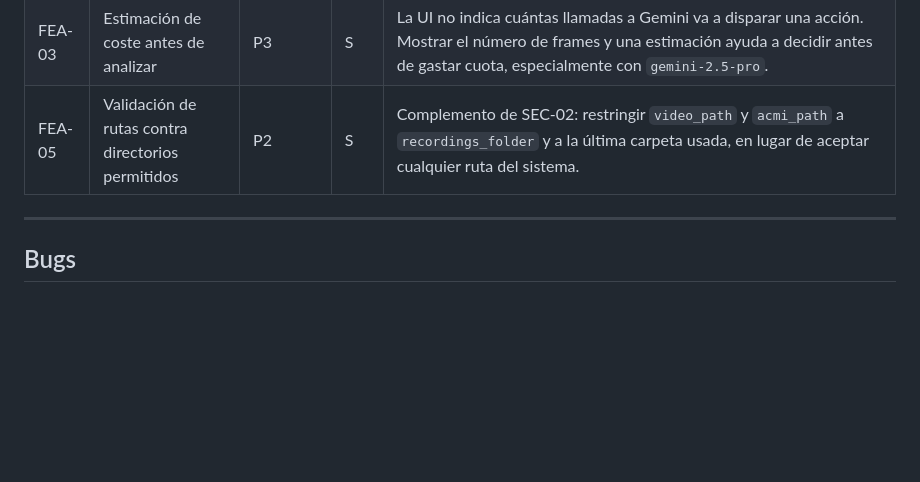
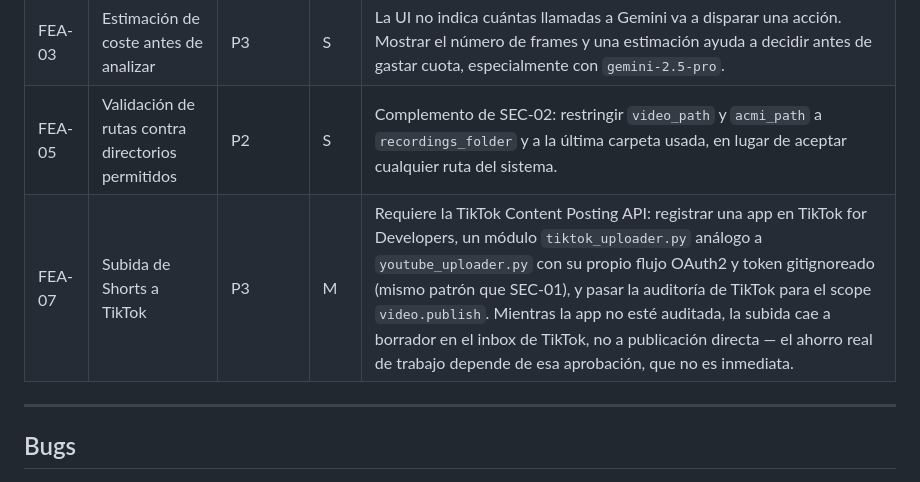
Before and after one commit to DSantamaria18/DCS-Video-Manager, a Markdown page: BACKLOG.md, the part around the change. Rendered like a GitHub page; blank space fills up the shorter version.

Commit message:
docs: añade FEA-07 al backlog (subida de Shorts a TikTok)
Requiere TikTok Content Posting API, módulo tiktok_uploader.py con
OAuth2 propio, y pasar la auditoría de TikTok para video.publish.

```diff
--- a/BACKLOG.md
+++ b/BACKLOG.md
@@ -65,6 +65,7 @@ Ideas del equipo, no pedidas por David. **No se implementan sin su aprobación**
 | FEA-01 | Reintento con backoff en las llamadas a Gemini | P2 | S | Hoy un fallo transitorio (rate limit, timeout) cae directamente al camino de `build_fallback_metadata()`, degradando la calidad del resultado por un error recuperable. Un reintento con espera exponencial ante `429` y `5xx` aprovecharía mejor la cuota diaria. |
 | FEA-03 | Estimación de coste antes de analizar | P3 | S | La UI no indica cuántas llamadas a Gemini va a disparar una acción. Mostrar el número de frames y una estimación ayuda a decidir antes de gastar cuota, especialmente con `gemini-2.5-pro`. |
 | FEA-05 | Validación de rutas contra directorios permitidos | P2 | S | Complemento de SEC-02: restringir `video_path` y `acmi_path` a `recordings_folder` y a la última carpeta usada, en lugar de aceptar cualquier ruta del sistema. |
+| FEA-07 | Subida de Shorts a TikTok | P3 | M | Requiere la TikTok Content Posting API: registrar una app en TikTok for Developers, un módulo `tiktok_uploader.py` análogo a `youtube_uploader.py` con su propio flujo OAuth2 y token gitignoreado (mismo patrón que SEC-01), y pasar la auditoría de TikTok para el scope `video.publish`. Mientras la app no esté auditada, la subida cae a borrador en el inbox de TikTok, no a publicación directa — el ahorro real de trabajo depende de esa aprobación, que no es inmediata. |
 
 ---
 
```
